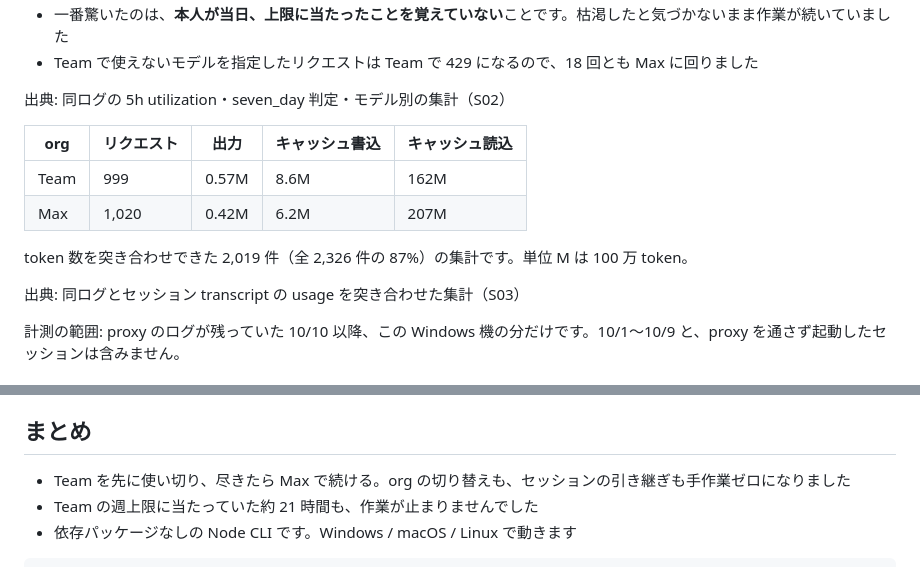
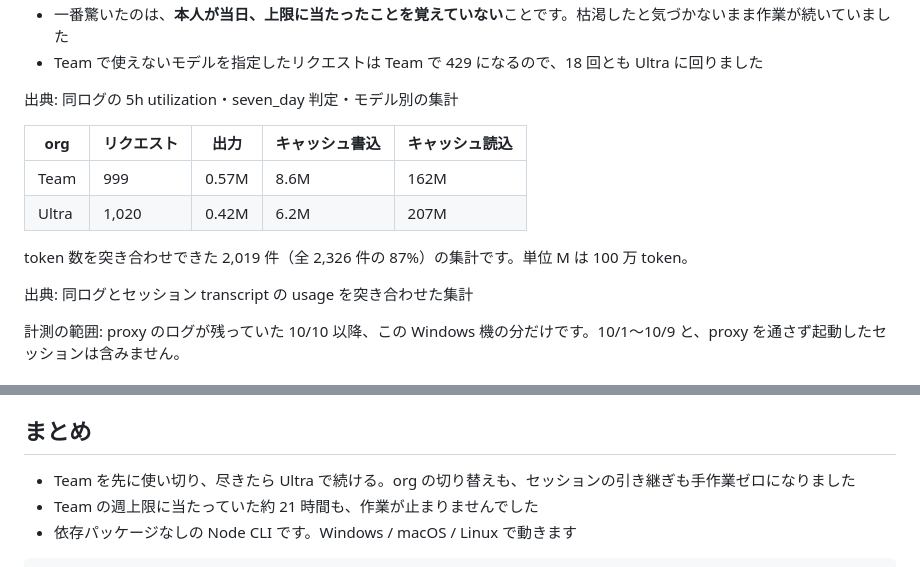
Before and after one commit to miyashita337/zenn-articles, a Markdown page: articles/claude-org-5h-failover.md, 2 parts joined by grey strips. Drawn GitHub-style.

```diff
--- a/articles/claude-org-5h-failover.md
+++ b/articles/claude-org-5h-failover.md
@@ -152,16 +200,16 @@ claude-org proxy
 - 一番驚いたのは、**本人が当日、上限に当たったことを覚えていない**ことです。枯渇したと気づかないまま作業が続いていました
-- Team で使えないモデルを指定したリクエストは Team で 429 になるので、18 回とも Max に回りました
+- Team で使えないモデルを指定したリクエストは Team で 429 になるので、18 回とも Ultra に回りました
 
-出典: 同ログの 5h utilization・seven_day 判定・モデル別の集計（S02）
+出典: 同ログの 5h utilization・seven_day 判定・モデル別の集計 <!-- S02 -->
 
 | org | リクエスト | 出力 | キャッシュ書込 | キャッシュ読込 |
 |---|---|---|---|---|
 | Team | 999 | 0.57M | 8.6M | 162M |
-| Max | 1,020 | 0.42M | 6.2M | 207M |
+| Ultra | 1,020 | 0.42M | 6.2M | 207M |
 
 token 数を突き合わせできた 2,019 件（全 2,326 件の 87%）の集計です。単位 M は 100 万 token。
 
-出典: 同ログとセッション transcript の usage を突き合わせた集計（S03）
+出典: 同ログとセッション transcript の usage を突き合わせた集計 <!-- S03 -->
 
 計測の範囲: proxy のログが残っていた 10/10 以降、この Windows 機の分だけです。10/1〜10/9 と、proxy を通さず起動したセッションは含みません。
 
@@ -175,7 +223,7 @@ token 数を突き合わせできた 2,019 件（全 2,326 件の 87%）の集
 
 ## まとめ
 
-- Team を先に使い切り、尽きたら Max で続ける。org の切り替えも、セッションの引き継ぎも手作業ゼロになりました
+- Team を先に使い切り、尽きたら Ultra で続ける。org の切り替えも、セッションの引き継ぎも手作業ゼロになりました
 - Team の週上限に当たっていた約 21 時間も、作業が止まりませんでした
 - 依存パッケージなしの Node CLI です。Windows / macOS / Linux で動きます
 
```
Also changed, not shown: other parts of articles/claude-org-5h-failover.md (+77 -29 lines), images/claude-org-5h-failover/00-org-menu.png (added).
